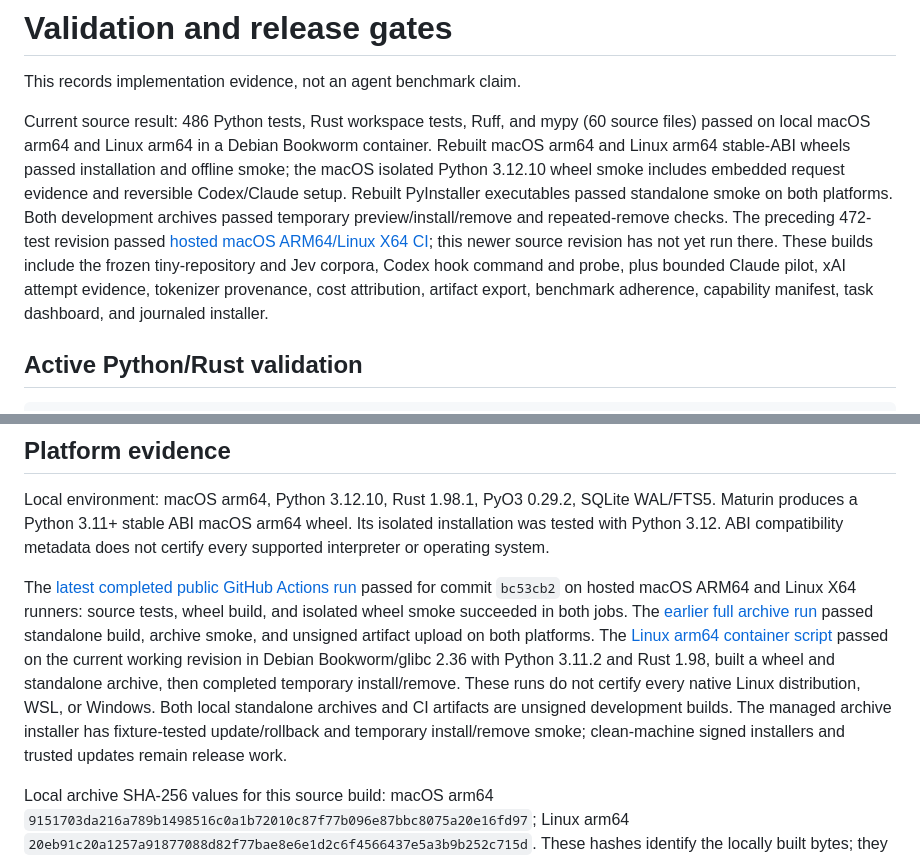
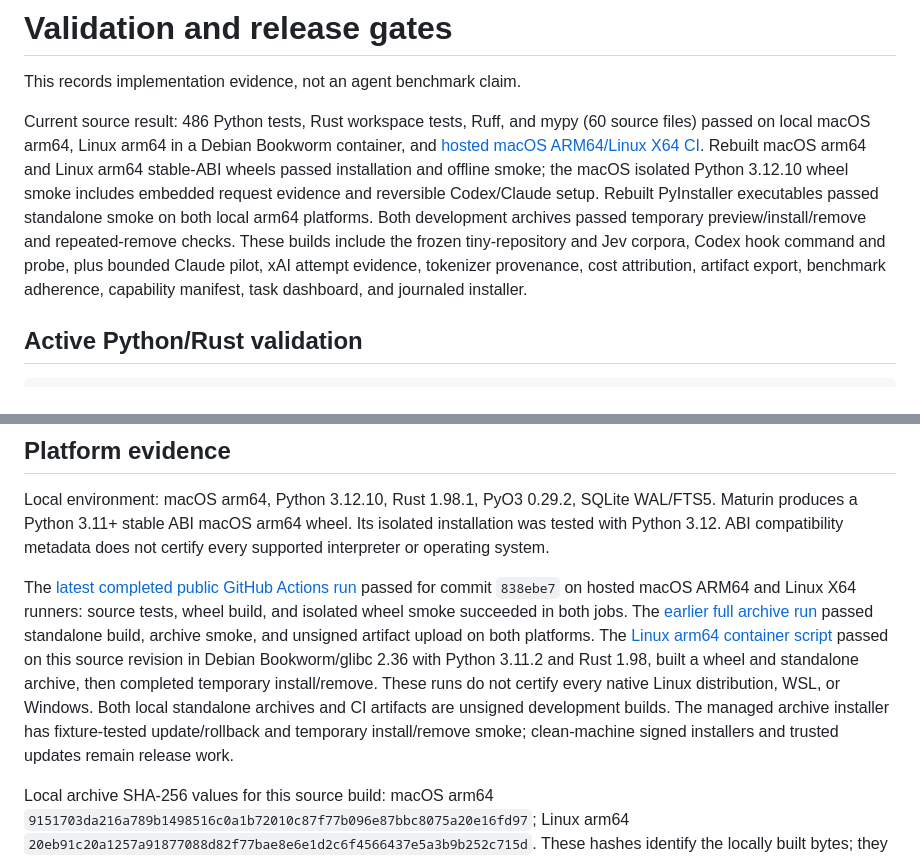
Before and after one commit to ruverd/julius, a Markdown page: docs/validation.md, 2 parts joined by grey strips. Drawn GitHub-style.

```diff
--- a/docs/validation.md
+++ b/docs/validation.md
@@ -2,7 +2,7 @@
 
 This records implementation evidence, not an agent benchmark claim.
 
-Current source result: 486 Python tests, Rust workspace tests, Ruff, and mypy (60 source files) passed on local macOS arm64 and Linux arm64 in a Debian Bookworm container. Rebuilt macOS arm64 and Linux arm64 stable-ABI wheels passed installation and offline smoke; the macOS isolated Python 3.12.10 wheel smoke includes embedded request evidence and reversible Codex/Claude setup. Rebuilt PyInstaller executables passed standalone smoke on both platforms. Both development archives passed temporary preview/install/remove and repeated-remove checks. The preceding 472-test revision passed [hosted macOS ARM64/Linux X64 CI](https://github.com/ruverd/julius/actions/runs/35642300604); this newer source revision has not yet run there. These builds include the frozen tiny-repository and Jev corpora, Codex hook command and probe, plus bounded Claude pilot, xAI attempt evidence, tokenizer provenance, cost attribution, artifact export, benchmark adherence, capability manifest, task dashboard, and journaled installer.
+Current source result: 486 Python tests, Rust workspace tests, Ruff, and mypy (60 source files) passed on local macOS arm64, Linux arm64 in a Debian Bookworm container, and [hosted macOS ARM64/Linux X64 CI](https://github.com/ruverd/julius/actions/runs/35644785033). Rebuilt macOS arm64 and Linux arm64 stable-ABI wheels passed installation and offline smoke; the macOS isolated Python 3.12.10 wheel smoke includes embedded request evidence and reversible Codex/Claude setup. Rebuilt PyInstaller executables passed standalone smoke on both local arm64 platforms. Both development archives passed temporary preview/install/remove and repeated-remove checks. These builds include the frozen tiny-repository and Jev corpora, Codex hook command and probe, plus bounded Claude pilot, xAI attempt evidence, tokenizer provenance, cost attribution, artifact export, benchmark adherence, capability manifest, task dashboard, and journaled installer.
 
 ## Active Python/Rust validation
 
@@ -31,7 +31,7 @@ Installer tests inject interrupted update and removal transactions and verify re
 
 Local environment: macOS arm64, Python 3.12.10, Rust 1.98.1, PyO3 0.29.2, SQLite WAL/FTS5. Maturin produces a Python 3.11+ stable ABI macOS arm64 wheel. Its isolated installation was tested with Python 3.12. ABI compatibility metadata does not certify every supported interpreter or operating system.
 
-The [latest completed public GitHub Actions run](https://github.com/ruverd/julius/actions/runs/35642642290) passed for commit `bc53cb2` on hosted macOS ARM64 and Linux X64 runners: source tests, wheel build, and isolated wheel smoke succeeded in both jobs. The [earlier full archive run](https://github.com/ruverd/julius/actions/runs/35639891986) passed standalone build, archive smoke, and unsigned artifact upload on both platforms. The [Linux arm64 container script](../scripts/linux_container_smoke.sh) passed on the current working revision in Debian Bookworm/glibc 2.36 with Python 3.11.2 and Rust 1.98, built a wheel and standalone archive, then completed temporary install/remove. These runs do not certify every native Linux distribution, WSL, or Windows. Both local standalone archives and CI artifacts are unsigned development builds. The managed archive installer has fixture-tested update/rollback and temporary install/remove smoke; clean-machine signed installers and trusted updates remain release work.
+The [latest completed public GitHub Actions run](https://github.com/ruverd/julius/actions/runs/35644785033) passed for commit `838ebe7` on hosted macOS ARM64 and Linux X64 runners: source tests, wheel build, and isolated wheel smoke succeeded in both jobs. The [earlier full archive run](https://github.com/ruverd/julius/actions/runs/35639891986) passed standalone build, archive smoke, and unsigned artifact upload on both platforms. The [Linux arm64 container script](../scripts/linux_container_smoke.sh) passed on this source revision in Debian Bookworm/glibc 2.36 with Python 3.11.2 and Rust 1.98, built a wheel and standalone archive, then completed temporary install/remove. These runs do not certify every native Linux distribution, WSL, or Windows. Both local standalone archives and CI artifacts are unsigned development builds. The managed archive installer has fixture-tested update/rollback and temporary install/remove smoke; clean-machine signed installers and trusted updates remain release work.
 
 Local archive SHA-256 values for this source build: macOS arm64 `9151703da216a789b1498516c0a1b72010c87f77b096e87bbc8075a20e16fd97`; Linux arm64 `20eb91c20a1257a91877088d82f77bae8e6e1d2c6f4566437e5a3b9b252c715d`. These hashes identify the locally built bytes; they are not publisher signatures. Hosted CI produces separate archives with their own bytes and checksums.
 
```
Also changed, not shown: docs/request-measurement.md (+6 -0 lines).
